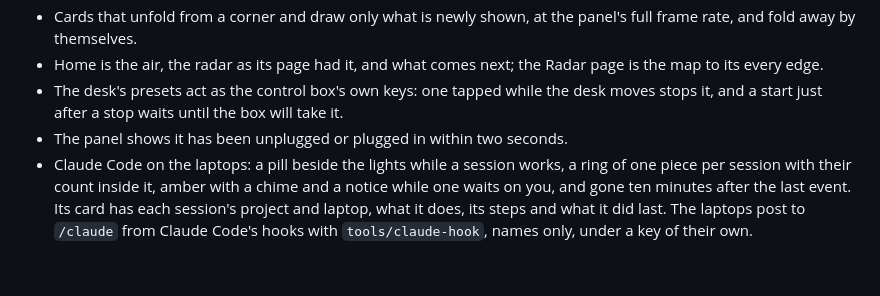
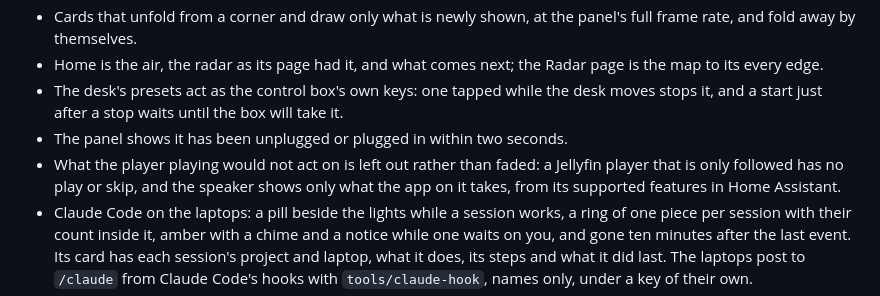
Before and after one commit to wtb04/smart-flexispot, a Markdown page: CHANGELOG.md, the part around the change. GitHub-like rendering; blank space fills up the shorter version.

```diff
--- a/CHANGELOG.md
+++ b/CHANGELOG.md
@@ -12,6 +12,7 @@ One frame for every page, with what is touched every day in it.
 - Home is the air, the radar as its page had it, and what comes next; the Radar page is the map to its every edge.
 - The desk's presets act as the control box's own keys: one tapped while the desk moves stops it, and a start just after a stop waits until the box will take it.
 - The panel shows it has been unplugged or plugged in within two seconds.
+- What the player playing would not act on is left out rather than faded: a Jellyfin player that is only followed has no play or skip, and the speaker shows only what the app on it takes, from its supported features in Home Assistant.
 - Claude Code on the laptops: a pill beside the lights while a session works, a ring of one piece per session with their count inside it, amber with a chime and a notice while one waits on you, and gone ten minutes after the last event. Its card has each session's project and laptop, what it does, its steps and what it did last. The laptops post to `/claude` from Claude Code's hooks with `tools/claude-hook`, names only, under a key of their own.
 - `/desk` on a development build: what the desk heard and was asked, and a preset tapped from afar.
 
```
Also changed, not shown: README.md (+2 -2 lines), docs/screenshots/cinema.png.
